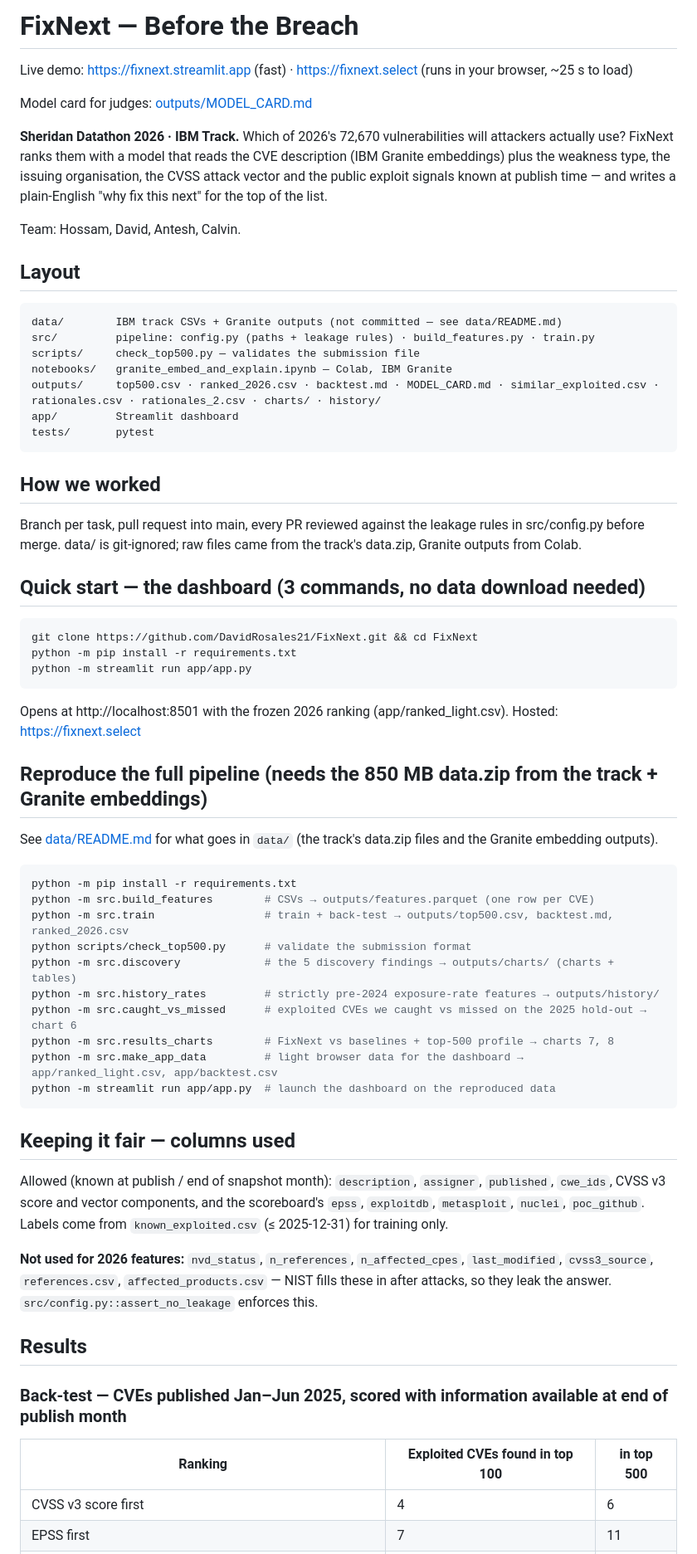
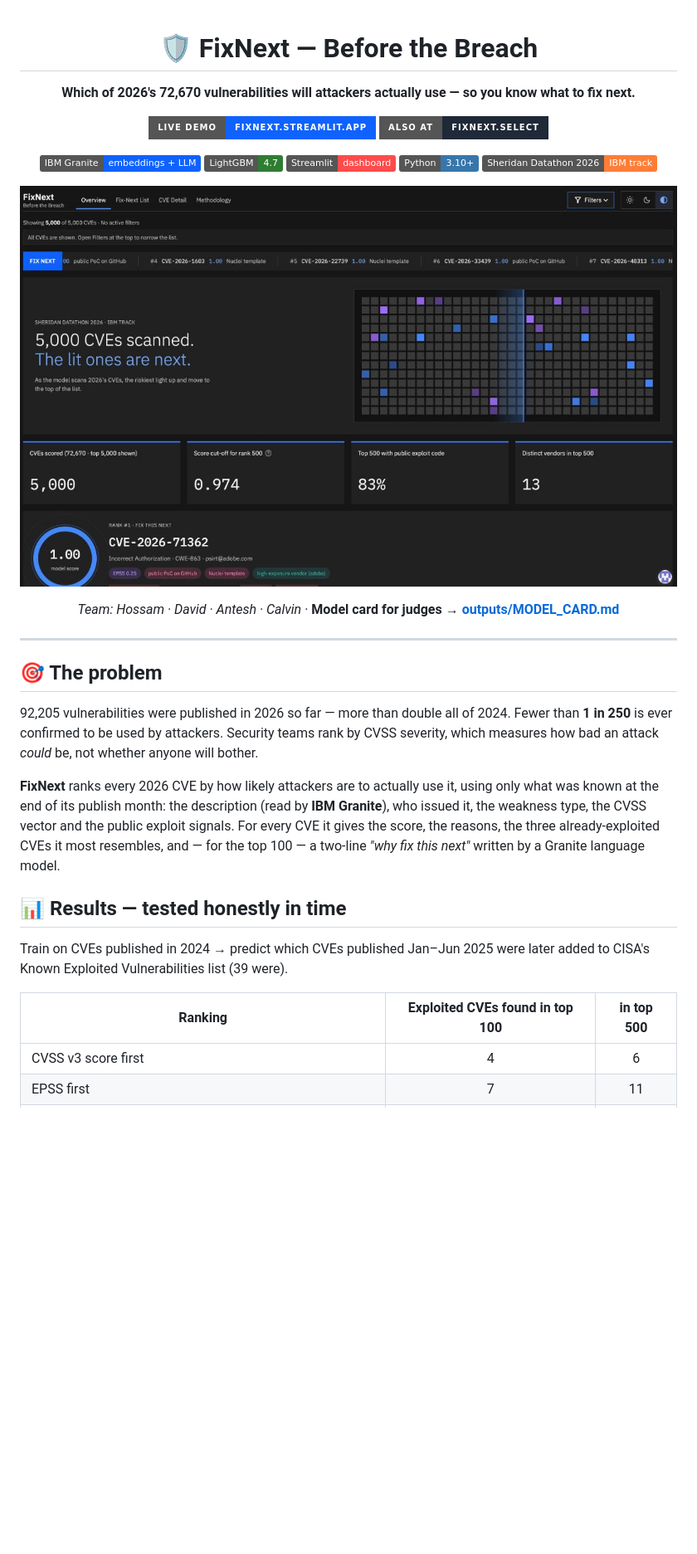
Before and after one commit to DavidRosales21/FixFirst, a Markdown page: README.md, the part around one of its changes. Shown at 83% size. Drawn GitHub-style; pictures changed too: docs/dashboard.png (added); badges without logos; blank space fills up the shorter version.

````diff
--- a/README.md
+++ b/README.md
@@ -1,60 +1,36 @@
-# FixNext — Before the Breach
+<div align="center">
 
-Live demo: https://fixnext.streamlit.app (fast) · https://fixnext.select (runs in your browser, ~25 s to load)
+# 🛡️ FixNext — Before the Breach
 
-Model card for judges: [outputs/MODEL_CARD.md](outputs/MODEL_CARD.md)
+**Which of 2026's 72,670 vulnerabilities will attackers actually use — so you know what to fix next.**
 
-**Sheridan Datathon 2026 · IBM Track.** Which of 2026's 72,670 vulnerabilities will attackers actually use? FixNext ranks them with a model that reads the CVE description (IBM Granite embeddings) plus the weakness type, the issuing organisation, the CVSS attack vector and the public exploit signals known at publish time — and writes a plain-English "why fix this next" for the top of the list.
+[![Live demo](https://img.shields.io/badge/Live%20demo-fixnext.streamlit.app-0F62FE?style=for-the-badge)](https://fixnext.streamlit.app)
+[![fixnext.select](https://img.shields.io/badge/Also%20at-fixnext.select-1f2937?style=for-the-badge)](https://fixnext.select)
 
-Team: Hossam, David, Antesh, Calvin.
+![IBM Granite](https://img.shields.io/badge/IBM%20Granite-embeddings%20%2B%20LLM-0F62FE?logo=ibm&logoColor=white)
+![LightGBM](https://img.shields.io/badge/LightGBM-4.7-2E7D32)
+![Streamlit](https://img.shields.io/badge/Streamlit-dashboard-FF4B4B?logo=streamlit&logoColor=white)
+![Python](https://img.shields.io/badge/Python-3.10%2B-3776AB?logo=python&logoColor=white)
+![Sheridan Datathon 2026](https://img.shields.io/badge/Sheridan%20Datathon%202026-IBM%20track-orange)
 
-## Layout
-```
-data/        IBM track CSVs + Granite outputs (not committed — see data/README.md)
-src/         pipeline: config.py (paths + leakage rules) · build_features.py · train.py
-scripts/     check_top500.py — validates the submission file
-notebooks/   granite_embed_and_explain.ipynb — Colab, IBM Granite
-outputs/     top500.csv · ranked_2026.csv · backtest.md · MODEL_CARD.md · similar_exploited.csv · rationales.csv · rationales_2.csv · charts/ · history/
-app/         Streamlit dashboard
-tests/       pytest
-```
+<a href="https://fixnext.streamlit.app"><img src="docs/dashboard.png" alt="FixNext dashboard" width="900"></a>
 
-## How we worked
-Branch per task, pull request into main, every PR reviewed against the leakage rules in src/config.py before merge. data/ is git-ignored; raw files came from the track's data.zip, Granite outputs from Colab.
+*Team: Hossam · David · Antesh · Calvin* · **Model card for judges → [outputs/MODEL_CARD.md](outputs/MODEL_CARD.md)**
 
-## Quick start — the dashboard (3 commands, no data download needed)
-```bash
-git clone https://github.com/DavidRosales21/FixNext.git && cd FixNext
-python -m pip install -r requirements.txt
-python -m streamlit run app/app.py
-```
-Opens at http://localhost:8501 with the frozen 2026 ranking (app/ranked_light.csv). Hosted: https://fixnext.select
+</div>
 
-## Reproduce the full pipeline (needs the 850 MB data.zip from the track + Granite embeddings)
-See [data/README.md](data/README.md) for what goes in `data/` (the track's data.zip files and the Granite embedding outputs).
-```bash
-python -m pip install -r requirements.txt
-python -m src.build_features        # CSVs → outputs/features.parquet (one row per CVE)
-python -m src.train                 # train + back-test → outputs/top500.csv, backtest.md, ranked_2026.csv
-python scripts/check_top500.py      # validate the submission format
-python -m src.discovery             # the 5 discovery findings → outputs/charts/ (charts + tables)
-python -m src.history_rates         # strictly pre-2024 exposure-rate features → outputs/history/
-python -m src.caught_vs_missed      # exploited CVEs we caught vs missed on the 2025 hold-out → chart 6
-python -m src.results_charts        # FixNext vs baselines + top-500 profile → charts 7, 8
-python -m src.make_app_data         # light browser data for the dashboard → app/ranked_light.csv, app/backtest.csv
-python -m streamlit run app/app.py  # launch the dashboard on the reproduced data
-```
+---
 
-## Keeping it fair — columns used
-Allowed (known at publish / end of snapshot month): `description`, `assigner`, `published`, `cwe_ids`, CVSS v3 score and vector components, and the scoreboard's `epss`, `exploitdb`, `metasploit`, `nuclei`, `poc_github`. Labels come from `known_exploited.csv` (≤ 2025-12-31) for training only.
+## 🎯 The problem
+92,205 vulnerabilities were published in 2026 so far — more than double all of 2024. Fewer than **1 in 250** is ever confirmed to be used by attackers. Security teams rank by CVSS severity, which measures how bad an attack *could* be, not whether anyone will bother.
 
-**Not used for 2026 features:** `nvd_status`, `n_references`, `n_affected_cpes`, `last_modified`, `cvss3_source`, `references.csv`, `affected_products.csv` — NIST fills these in after attacks, so they leak the answer. `src/config.py::assert_no_leakage` enforces this.
+**FixNext** ranks every 2026 CVE by how likely attackers are to actually use it, using only what was known at the end of its publish month: the description (read by **IBM Granite**), who issued it, the weakness type, the CVSS vector and the public exploit signals. For every CVE it gives the score, the reasons, the three already-exploited CVEs it most resembles, and — for the top 100 — a two-line *"why fix this next"* written by a Granite language model.
 
-## Results
+## 📊 Results — tested honestly in time
+Train on CVEs published in 2024 → predict which CVEs published Jan–Jun 2025 were later added to CISA's Known Exploited Vulnerabilities list (39 were).
 
-### Back-test — CVEs published Jan–Jun 2025, scored with information available at end of publish month
 | Ranking | Exploited CVEs found in top 100 | in top 500 |
-|---|---|---|
+|---|:---:|:---:|
 | CVSS v3 score first | 4 | 6 |
 | EPSS first | 7 | 11 |
 | Public exploit code first, then EPSS | 10 | 17 |
````
Also changed, not shown: other parts of README.md (+53 -11 lines).
